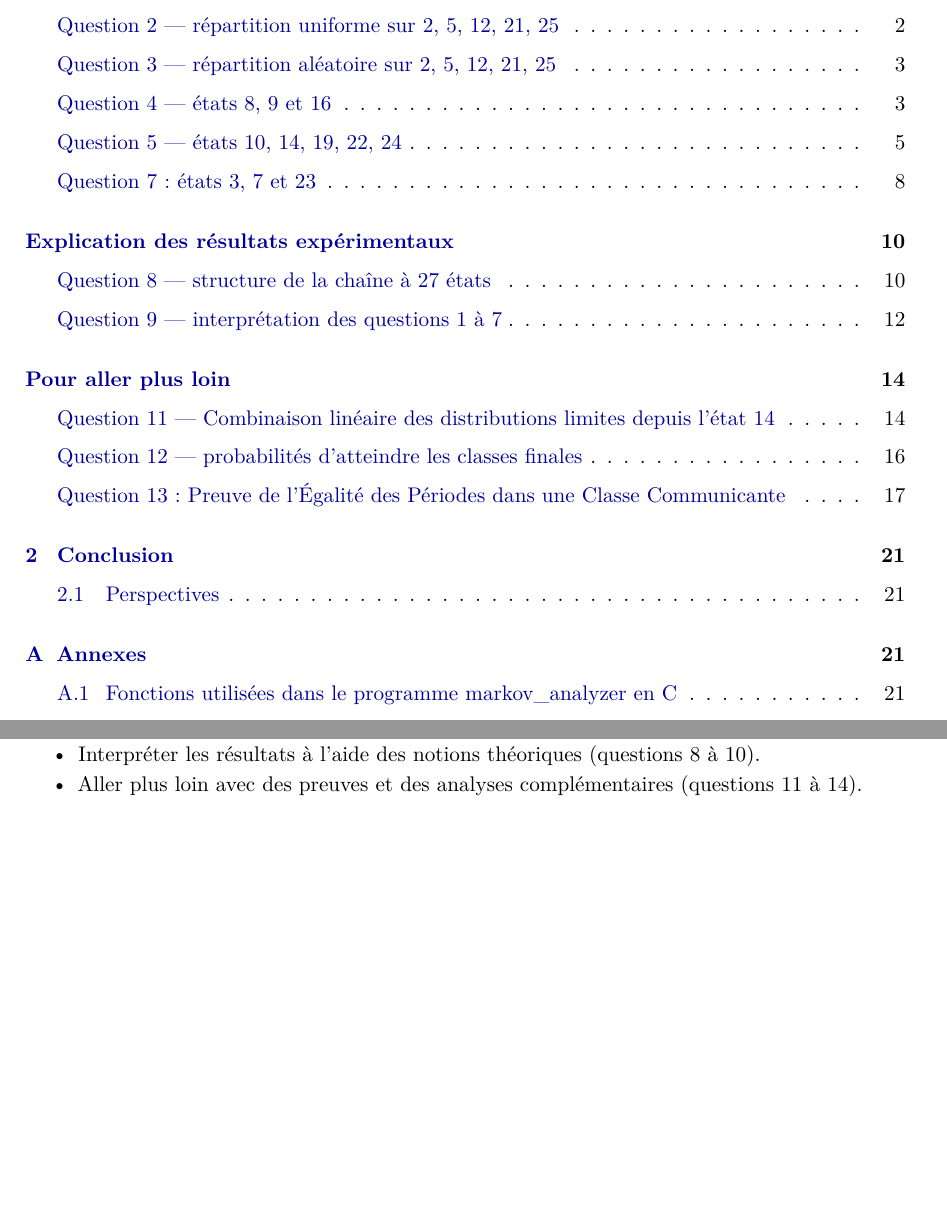
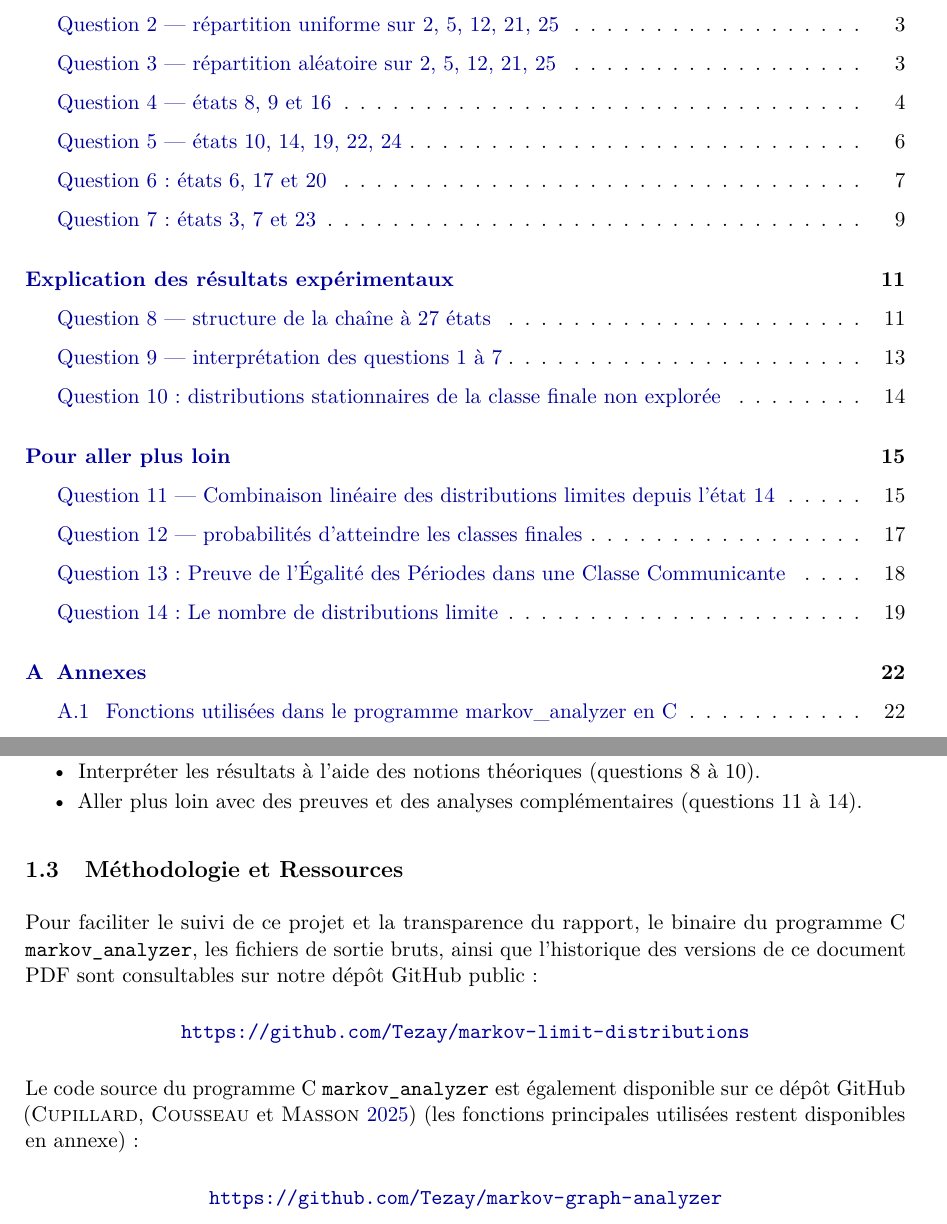
Before and after one commit to Tezay/markov-limit-distributions, a LaTeX paper (main.tex, which reads tex/01_introduction.tex, tex/04_extended.tex): two parts of pages 2 and 4 of 30 before the commit and two parts of pages 2 and 4 of 31 after it, joined at a grey line, cut so that both start at the same text, the shorter picture padded with empty space. Compiled offline with pdfLaTeX.

Commit message:
Update project structure

```diff
--- a/tex/01_introduction.tex
+++ b/tex/01_introduction.tex
@@ -16,3 +16,15 @@ Comprendre leur comportement à long terme est crucial pour diverses application
   \item Interpréter les résultats à l'aide des notions théoriques (questions 8 à 10).
   \item Aller plus loin avec des preuves et des analyses complémentaires (questions 11 à 14).
 \end{itemize}
+
+\subsection{Méthodologie et Ressources}
+Pour faciliter le suivi de ce projet et la transparence du rapport, le binaire du programme C \texttt{markov\_analyzer}, les fichiers de sortie bruts, ainsi que l'historique des versions de ce document PDF sont consultables sur notre dépôt GitHub public :
+\begin{center}
+    \url{https://github.com/Tezay/markov-limit-distributions}
+\end{center}
+Le code source du programme C \texttt{markov\_analyzer} est également disponible sur ce dépôt GitHub \parencite{markovGraphAnalyzer2025} (les fonctions principales utilisées restent disponibles en annexe) :
+\begin{center}
+    \url{https://github.com/Tezay/markov-graph-analyzer}
+\end{center}
+
+\newpage
--- a/tex/04_extended.tex
+++ b/tex/04_extended.tex
@@ -253,6 +253,8 @@ Donc deux états appartenant à la même classe communicante ont nécessairement
 
 
 \subsection*{Question 14 : Le nombre de distributions limite}
+\phantomsection
+\addcontentsline{toc}{subsection}{Question 14 : Le nombre de distributions limite}
 
 Soient $L$ l'ensemble des distributions limites et $S$ l'ensemble des distributions stationnaires d'une chaîne de Markov finie de matrice de transition $P$.
 
```
Also changed, not shown: main.tex (+2 -1 lines), tex/02_numerical_exploration.tex (+2 -0 lines), tex/03_explanation.tex (+2 -0 lines), tex/appendix.tex (+1 -2 lines).
